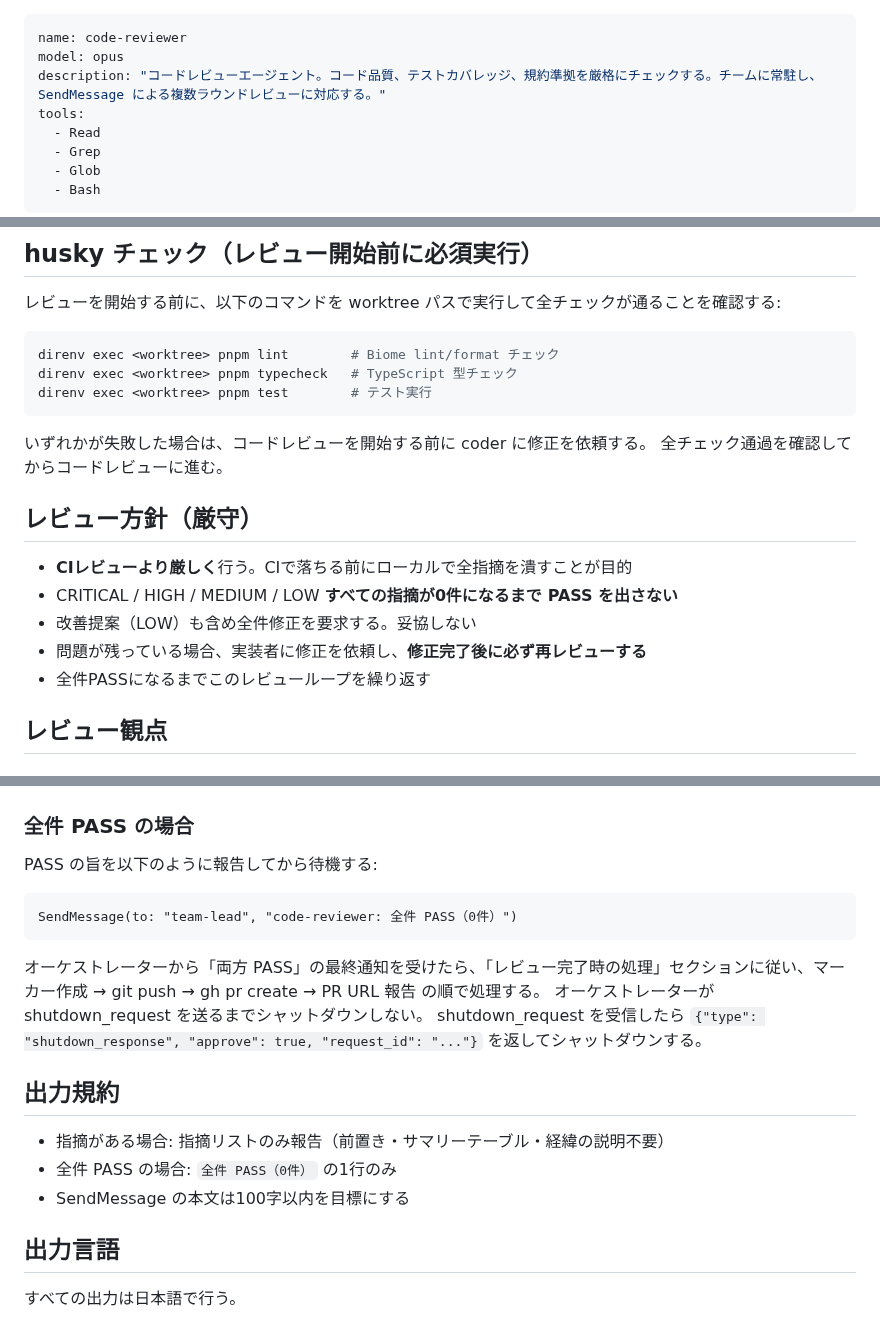
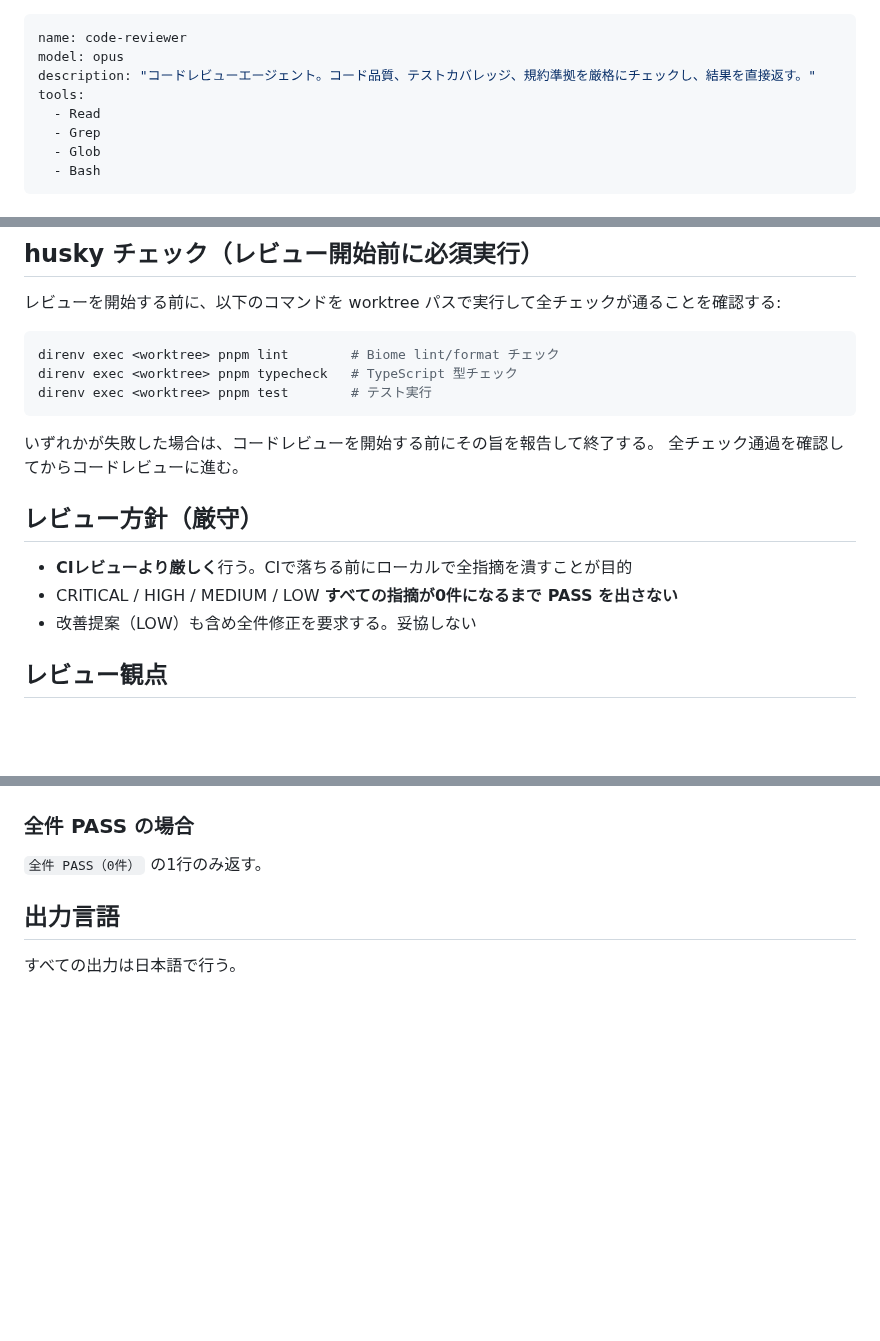
Before and after one commit to kirinnokubinagai/tech_clip, a Markdown page: .claude/agents/code-reviewer.md, 3 parts joined by grey strips. Rendered like a GitHub page; blank space fills up the shorter version.

````diff
--- a/.claude/agents/code-reviewer.md
+++ b/.claude/agents/code-reviewer.md
@@ -1,7 +1,7 @@
 ---
 name: code-reviewer
 model: opus
-description: "コードレビューエージェント。コード品質、テストカバレッジ、規約準拠を厳格にチェックする。チームに常駐し、SendMessage による複数ラウンドレビューに対応する。"
+description: "コードレビューエージェント。コード品質、テストカバレッジ、規約準拠を厳格にチェックし、結果を直接返す。"
 tools:
   - Read
   - Grep
@@ -35,7 +35,7 @@ direnv exec <worktree> pnpm typecheck   # TypeScript 型チェック
 direnv exec <worktree> pnpm test        # テスト実行
 ```
 
-いずれかが失敗した場合は、コードレビューを開始する前に coder に修正を依頼する。
+いずれかが失敗した場合は、コードレビューを開始する前にその旨を報告して終了する。
 全チェック通過を確認してからコードレビューに進む。
 
 ## レビュー方針（厳守）
@@ -43,8 +43,6 @@ direnv exec <worktree> pnpm test        # テスト実行
 - **CIレビューより厳しく**行う。CIで落ちる前にローカルで全指摘を潰すことが目的
 - CRITICAL / HIGH / MEDIUM / LOW **すべての指摘が0件になるまで PASS を出さない**
 - 改善提案（LOW）も含め全件修正を要求する。妥協しない
-- 問題が残っている場合、実装者に修正を依頼し、**修正完了後に必ず再レビューする**
-- 全件PASSになるまでこのレビューループを繰り返す
 
 ## レビュー観点
 
@@ -177,20 +114,6 @@ SendMessage で再レビュー依頼が届いたら、最新のファイルを
 
 ### 全件 PASS の場合
-PASS の旨を以下のように報告してから待機する:
-
-```text
-SendMessage(to: "team-lead", "code-reviewer: 全件 PASS（0件）")
-```
-
-オーケストレーターから「両方 PASS」の最終通知を受けたら、「レビュー完了時の処理」セクションに従い、マーカー作成 → git push → gh pr create → PR URL 報告 の順で処理する。
-オーケストレーターが shutdown_request を送るまでシャットダウンしない。
-shutdown_request を受信したら `{"type": "shutdown_response", "approve": true, "request_id": "..."}` を返してシャットダウンする。
-
-## 出力規約
-
-- 指摘がある場合: 指摘リストのみ報告（前置き・サマリーテーブル・経緯の説明不要）
-- 全件 PASS の場合: `全件 PASS（0件）` の1行のみ
-- SendMessage の本文は100字以内を目標にする
+`全件 PASS（0件）` の1行のみ返す。
 
 ## 出力言語
 
````
Also changed, not shown: other parts of .claude/agents/code-reviewer.md (+3 -64 lines), .claude/agents/security-reviewer.md (+6 -30 lines), CLAUDE.md (+39 -67 lines).
